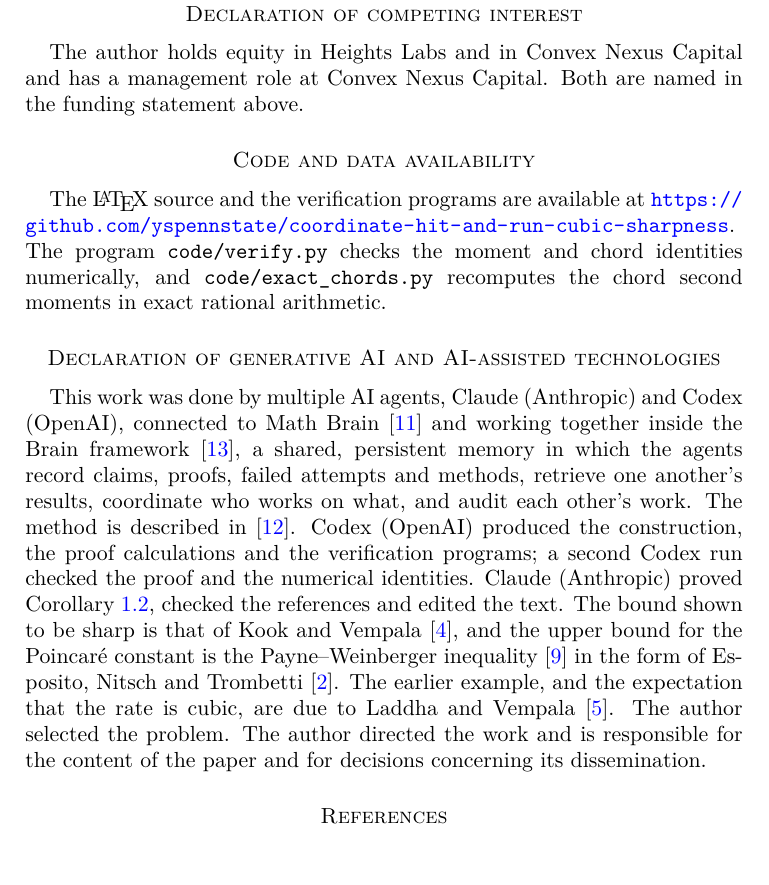
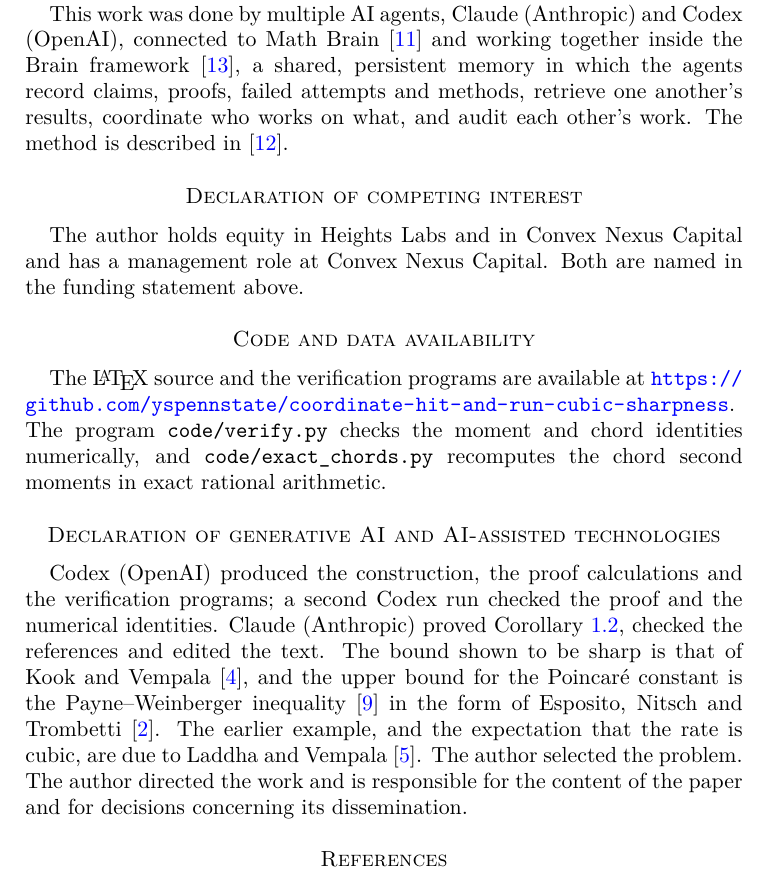
Before and after one commit to yspennstate/coordinate-hit-and-run-cubic-sharpness, a LaTeX paper (main.tex): part of page 10 of 11, cut so that both start at the same text. Compiled offline with pdfLaTeX.

Commit message:
Keep the agents paragraph in the acknowledgments
Co-Authored-By: Claude Opus 5.5 <noreply@anthropic.com>

```diff
--- a/main.tex
+++ b/main.tex
@@ -551,7 +553,7 @@ The author holds equity in Heights Labs and in Convex Nexus Capital and has a ma
 The \LaTeX\ source and the verification programs are available at \url{https://github.com/yspennstate/coordinate-hit-and-run-cubic-sharpness}. The program \texttt{code/verify.py} checks the moment and chord identities numerically, and \texttt{code/exact\_chords.py} recomputes the chord second moments in exact rational arithmetic.
 
 \section*{Declaration of generative AI and AI-assisted technologies}
-This work was done by multiple AI agents, Claude (Anthropic) and Codex (OpenAI), connected to Math Brain~\cite{MathBrainRepo} and working together inside the Brain framework~\cite{BrainFramework}, a shared, persistent memory in which the agents record claims, proofs, failed attempts and methods, retrieve one another's results, coordinate who works on what, and audit each other's work. The method is described in~\cite{MathBrainPaper}. Codex (OpenAI) produced the construction, the proof calculations and the verification programs; a second Codex run checked the proof and the numerical identities. Claude (Anthropic) proved Corollary~\ref{cor:mixing}, checked the references and edited the text. The bound shown to be sharp is that of Kook and Vempala~\cite{KV}, and the upper bound for the Poincar\'e constant is the Payne--Weinberger inequality~\cite{PW} in the form of Esposito, Nitsch and Trombetti~\cite{ENT}. The earlier example, and the expectation that the rate is cubic, are due to Laddha and Vempala~\cite{LV20}. The author selected the problem. The author directed the work and is responsible for the content of the paper and for decisions concerning its dissemination.
+Codex (OpenAI) produced the construction, the proof calculations and the verification programs; a second Codex run checked the proof and the numerical identities. Claude (Anthropic) proved Corollary~\ref{cor:mixing}, checked the references and edited the text. The bound shown to be sharp is that of Kook and Vempala~\cite{KV}, and the upper bound for the Poincar\'e constant is the Payne--Weinberger inequality~\cite{PW} in the form of Esposito, Nitsch and Trombetti~\cite{ENT}. The earlier example, and the expectation that the rate is cubic, are due to Laddha and Vempala~\cite{LV20}. The author selected the problem. The author directed the work and is responsible for the content of the paper and for decisions concerning its dissemination.
 
 \begin{thebibliography}{99}
 \bibitem{Beb}
```
Also changed, not shown: main.pdf, main.tex (2 more changed lines).
